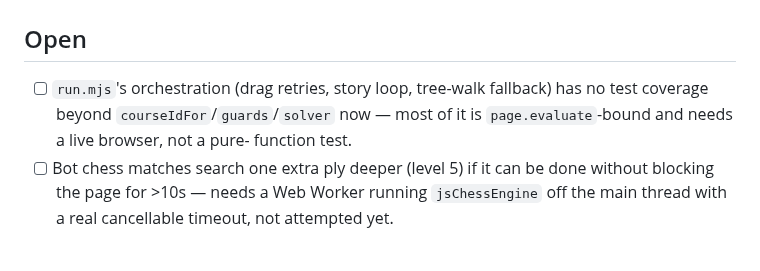
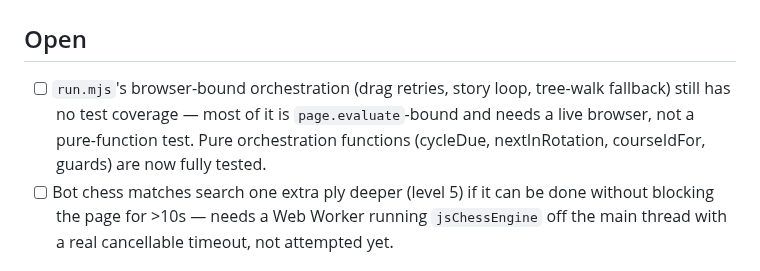
Before and after one commit to nulljosh/duke, a Markdown page: roadmap.md, the part around the change. Rendered like a GitHub page.

Commit message:
Roadmap: orchestration test coverage now complete for pure functions

```diff
--- a/roadmap.md
+++ b/roadmap.md
@@ -1,10 +1,11 @@
 # Roadmap
 
 ## Open
-- [ ] `run.mjs`'s orchestration (drag retries, story loop, tree-walk
-  fallback) has no test coverage beyond `courseIdFor`/`guards`/`solver` now —
-  most of it is `page.evaluate`-bound and needs a live browser, not a pure-
-  function test.
+- [ ] `run.mjs`'s browser-bound orchestration (drag retries, story loop,
+  tree-walk fallback) still has no test coverage — most of it is
+  `page.evaluate`-bound and needs a live browser, not a pure-function test.
+  Pure orchestration functions (cycleDue, nextInRotation, courseIdFor, guards)
+  are now fully tested.
 - [ ] Bot chess matches search one extra ply deeper (level 5) if it can be
   done without blocking the page for >10s — needs a Web Worker running
   `jsChessEngine` off the main thread with a real cancellable timeout, not
```
